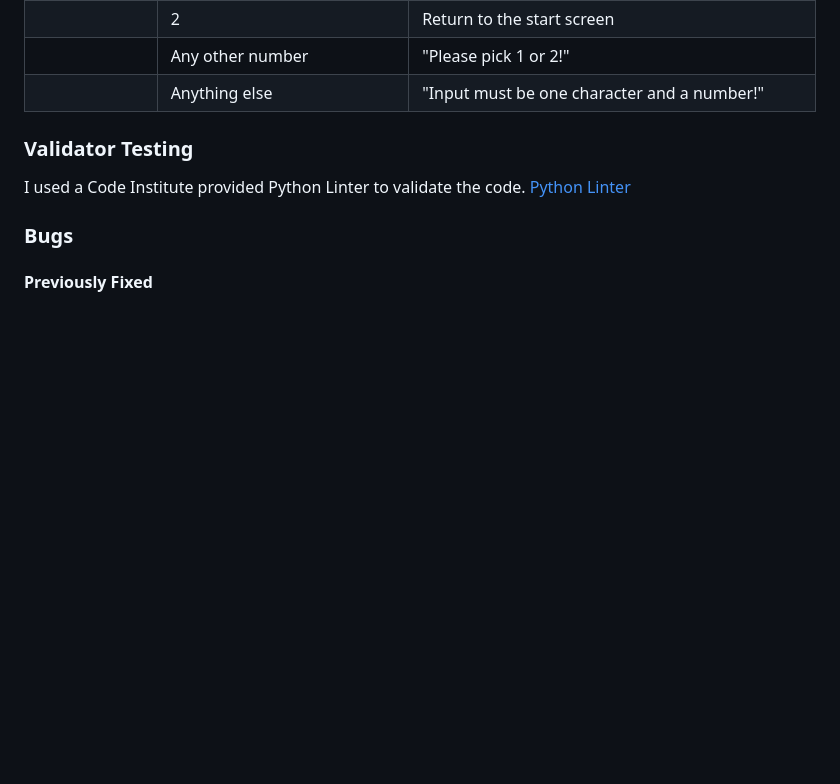
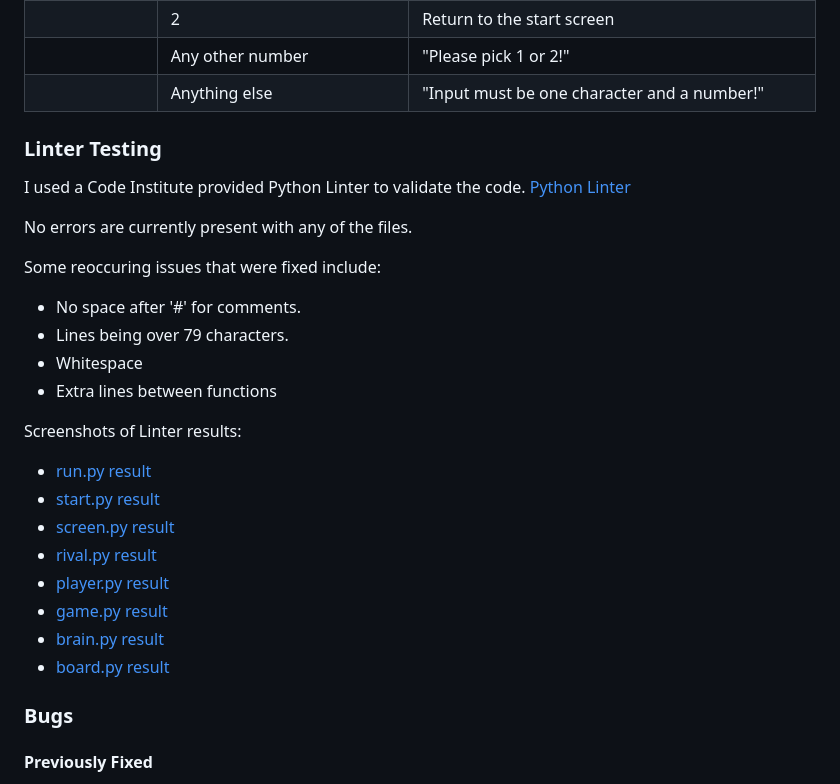
Before and after one commit to kevinoh45TuD/pp3-connect-game, a Markdown page: README.md, the part around the change. GitHub-like rendering; blank space fills up the shorter version.

Commit message:
Docs: linter images links

```diff
--- a/README.md
+++ b/README.md
@@ -227,12 +227,29 @@ with this additional informative message to guide the user.
 | | Any other number | "Please pick 1 or 2!" |
 | | Anything else | "Input must be one character and a number!" |
 
-### Validator Testing
+### Linter Testing
 
 I used a Code Institute provided Python Linter to validate the code.
 [Python Linter](https://pep8ci.herokuapp.com/#)
 
+No errors are currently present with any of the files.
 
+Some reoccuring issues that were fixed include:
+- No space after '#' for comments.
+- Lines being over 79 characters.
+- Whitespace
+- Extra lines between functions
+
+Screenshots of Linter results:
+
+- [run.py result](/docs-pictures/pp3-linter-run.png)
+- [start.py result](/docs-pictures/pp3-linter-start.png)
+- [screen.py result](/docs-pictures/pp3-linter-screen.png)
+- [rival.py result](/docs-pictures/pp3-linter-rival.png)
+- [player.py result](/docs-pictures/pp3-linter-player.png)
+- [game.py result](/docs-pictures/pp3-linter-game.png)
+- [brain.py result](/docs-pictures/pp3-linter-brain.png)
+- [board.py result](/docs-pictures/pp3-linter-board.png)
 
 ### Bugs
 
```
